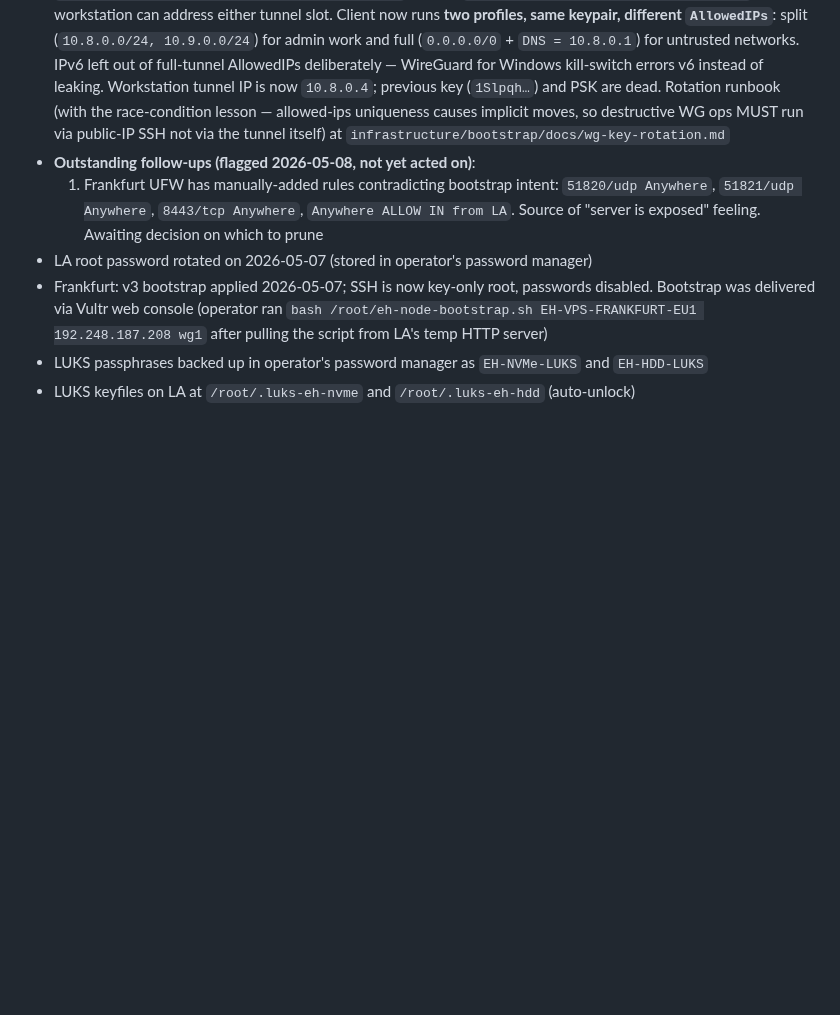
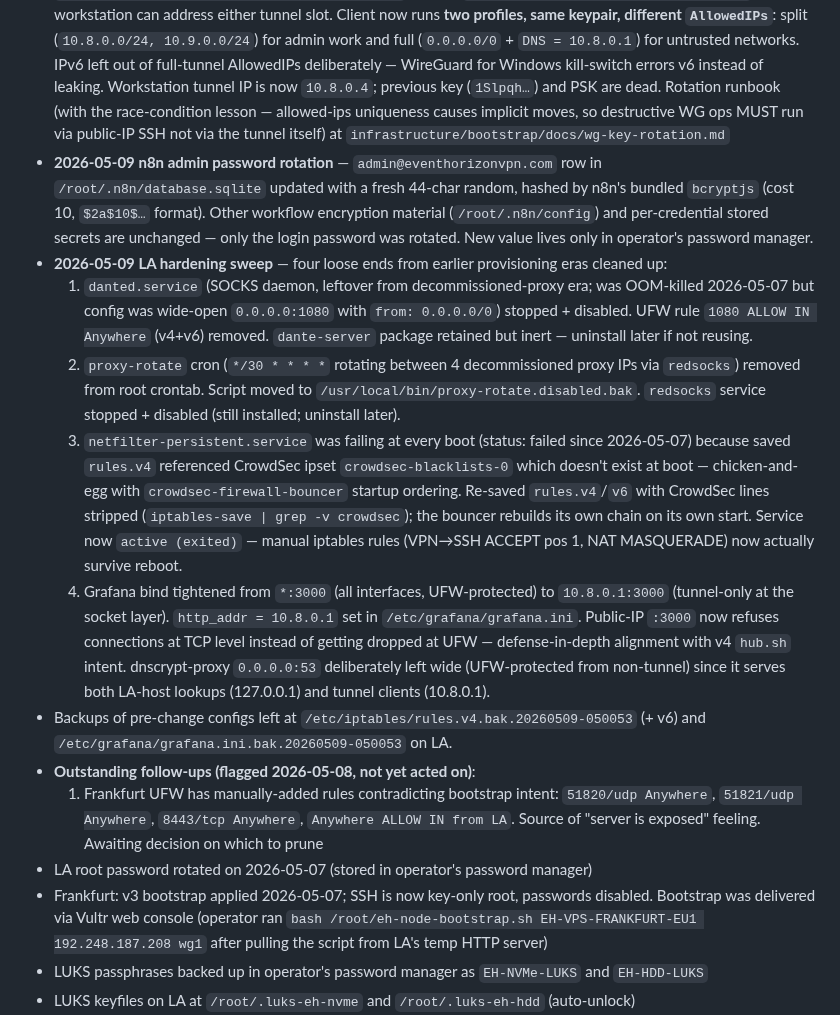
Before and after one commit to FletchEm31/BLACKHOLE-NETWORK, a Markdown page: STATUS.md, the part around the change. Drawn GitHub-style; blank space fills up the shorter version.

Commit message:
status: 2026-05-09 hardening sweep + n8n password rotation
Records four LA cleanup actions taken today:

1. danted (SOCKS, leftover from decommissioned-proxy era) — stopped + disabled. Was OOM-killed days ago but config was wide-open `0.0.0.0/0 -> 0.0.0.0/0` and UFW had a matching `1080 ALLOW IN Anywhere`. Closed both. Package retained inert.
2. proxy-rotate cron + redsocks — both pointed at the 4 decommissioned proxy IPs. Cron removed from root crontab, script renamed `.disabled.bak`, redsocks stopped + disabled.
3. netfilter-persistent — was failing at every boot since 2026-05-07. Saved rules.v4 referenced CrowdSec ipset `crowdsec-blacklists-0` which doesnt exist at boot (chicken-and-egg with crowdsec-firewall-bouncer startup). Re-saved rules.v4/v6 with CrowdSec lines stripped; bouncer rebuilds its own chain. Manual iptables rules now actually survive reboot.
4. Grafana bind tightened from `*:3000` to `10.8.0.1:3000`. Defense-in-depth alignment with v4 hub.sh intent — public IP :3000 now refuses connections at TCP level instead of getting dropped at UFW.

Plus: n8n admin password rotated (admin@eventhorizonvpn.com row in /root/.n8n/database.sqlite, hashed via bundled bcryptjs cost 10). Workflow encryption material unchanged.

Pre-change config backups noted on LA at /etc/iptables/rules.v4.bak.* and /etc/grafana/grafana.ini.bak.*.

Co-Authored-By: Claude Opus 4.7 (1M context) <noreply@anthropic.com>

```diff
--- a/STATUS.md
+++ b/STATUS.md
@@ -143,6 +143,13 @@ In rough order:
   - PG log auth-failures stopped at 13:01 UTC — 13:00:01 cron tick was the last gasp before sed completed; 13:05+ ticks all clean
 - **2026-05-08 operator-pc WG tunnel** — fixed. The local `eventhorizon` tunnel's `[Peer]` block had all four fields wrong simultaneously (`PublicKey` was `BlWh02K4o…` — not LA's hub key; `AllowedIPs` was `149.28.91.100/32` instead of `10.8.0.0/24`; `Endpoint` was `10.8.0.1:22` instead of `149.28.91.100:51820`; `PresharedKey` missing). The combination explains why `ssh root@10.8.0.1` had been timing out and why LA's last successful handshake from this peer was timestamped 14h ago: handshake initiations were going to a tunnel-internal address that requires the tunnel to already be up. Replaced the entire `[Peer]` block with correct values and the handshake came back in <5 seconds. Since `iperf3 ~55 Mbps up` measurements from earlier STATUS.md notes couldn't have come from this config, the corruption likely happened recently — possibly during the 2026-05-07 PSK rollout when the operator was editing the file manually
 - **2026-05-09 operator-pc full key rotation** — fresh keypair + PSK generated for operator-pc after the previous PSK was inadvertently surfaced in chat output. Hub `wg0` peer entry (registered pubkey: `y+ekkxKZsCn9LERiQ3unZxn2zDjsS1yqbz12limv1kA=`) carries `allowed-ips 10.8.0.2/32, 10.8.0.4/32` so the workstation can address either tunnel slot. Client now runs **two profiles, same keypair, different `AllowedIPs`**: split (`10.8.0.0/24, 10.9.0.0/24`) for admin work and full (`0.0.0.0/0` + `DNS = 10.8.0.1`) for untrusted networks. IPv6 left out of full-tunnel AllowedIPs deliberately — WireGuard for Windows kill-switch errors v6 instead of leaking. Workstation tunnel IP is now `10.8.0.4`; previous key (`1Slpqh…`) and PSK are dead. Rotation runbook (with the race-condition lesson — allowed-ips uniqueness causes implicit moves, so destructive WG ops MUST run via public-IP SSH not via the tunnel itself) at `infrastructure/bootstrap/docs/wg-key-rotation.md`
+- **2026-05-09 n8n admin password rotation** — `admin@eventhorizonvpn.com` row in `/root/.n8n/database.sqlite` updated with a fresh 44-char random, hashed by n8n's bundled `bcryptjs` (cost 10, `$2a$10$…` format). Other workflow encryption material (`/root/.n8n/config`) and per-credential stored secrets are unchanged — only the login password was rotated. New value lives only in operator's password manager.
+- **2026-05-09 LA hardening sweep** — four loose ends from earlier provisioning eras cleaned up:
+  1. `danted.service` (SOCKS daemon, leftover from decommissioned-proxy era; was OOM-killed 2026-05-07 but config was wide-open `0.0.0.0:1080` with `from: 0.0.0.0/0`) stopped + disabled. UFW rule `1080 ALLOW IN Anywhere` (v4+v6) removed. `dante-server` package retained but inert — uninstall later if not reusing.
+  2. `proxy-rotate` cron (`*/30 * * * *` rotating between 4 decommissioned proxy IPs via `redsocks`) removed from root crontab. Script moved to `/usr/local/bin/proxy-rotate.disabled.bak`. `redsocks` service stopped + disabled (still installed; uninstall later).
+  3. `netfilter-persistent.service` was failing at every boot (status: failed since 2026-05-07) because saved `rules.v4` referenced CrowdSec ipset `crowdsec-blacklists-0` which doesn't exist at boot — chicken-and-egg with `crowdsec-firewall-bouncer` startup ordering. Re-saved `rules.v4`/`v6` with CrowdSec lines stripped (`iptables-save | grep -v crowdsec`); the bouncer rebuilds its own chain on its own start. Service now `active (exited)` — manual iptables rules (VPN→SSH ACCEPT pos 1, NAT MASQUERADE) now actually survive reboot.
+  4. Grafana bind tightened from `*:3000` (all interfaces, UFW-protected) to `10.8.0.1:3000` (tunnel-only at the socket layer). `http_addr = 10.8.0.1` set in `/etc/grafana/grafana.ini`. Public-IP `:3000` now refuses connections at TCP level instead of getting dropped at UFW — defense-in-depth alignment with v4 `hub.sh` intent. dnscrypt-proxy `0.0.0.0:53` deliberately left wide (UFW-protected from non-tunnel) since it serves both LA-host lookups (127.0.0.1) and tunnel clients (10.8.0.1).
+- Backups of pre-change configs left at `/etc/iptables/rules.v4.bak.20260509-050053` (+ v6) and `/etc/grafana/grafana.ini.bak.20260509-050053` on LA.
 - **Outstanding follow-ups (flagged 2026-05-08, not yet acted on)**:
   1. Frankfurt UFW has manually-added rules contradicting bootstrap intent: `51820/udp Anywhere`, `51821/udp Anywhere`, `8443/tcp Anywhere`, `Anywhere ALLOW IN from LA`. Source of "server is exposed" feeling. Awaiting decision on which to prune
 - LA root password rotated on 2026-05-07 (stored in operator's password manager)
```
